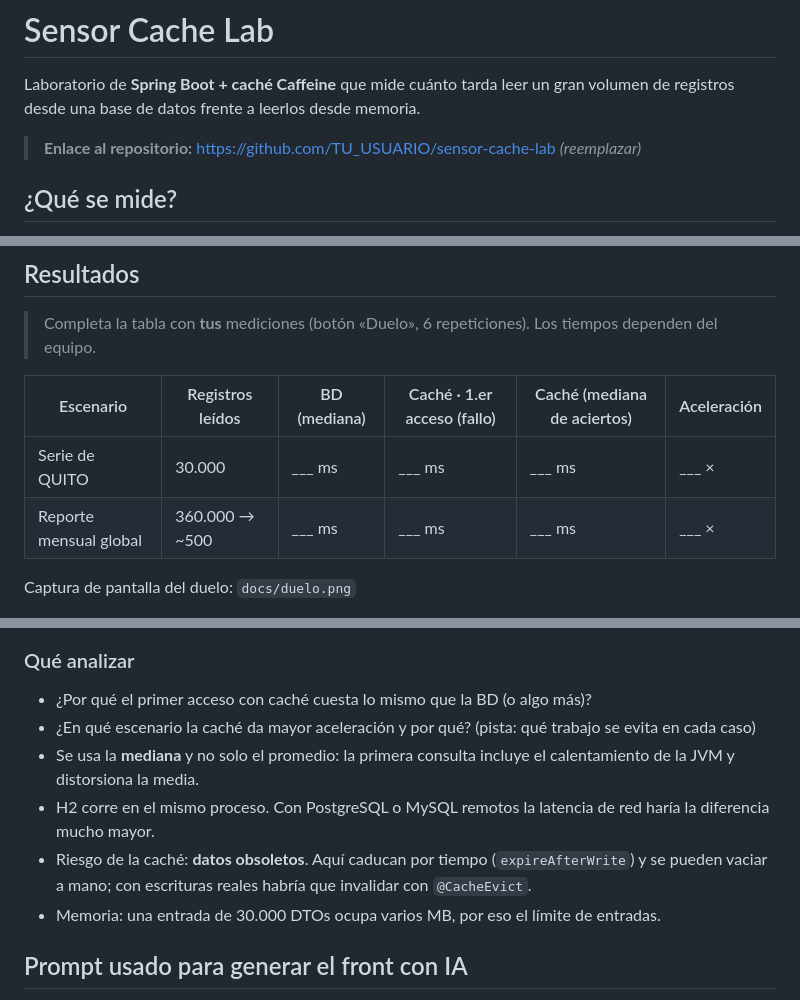
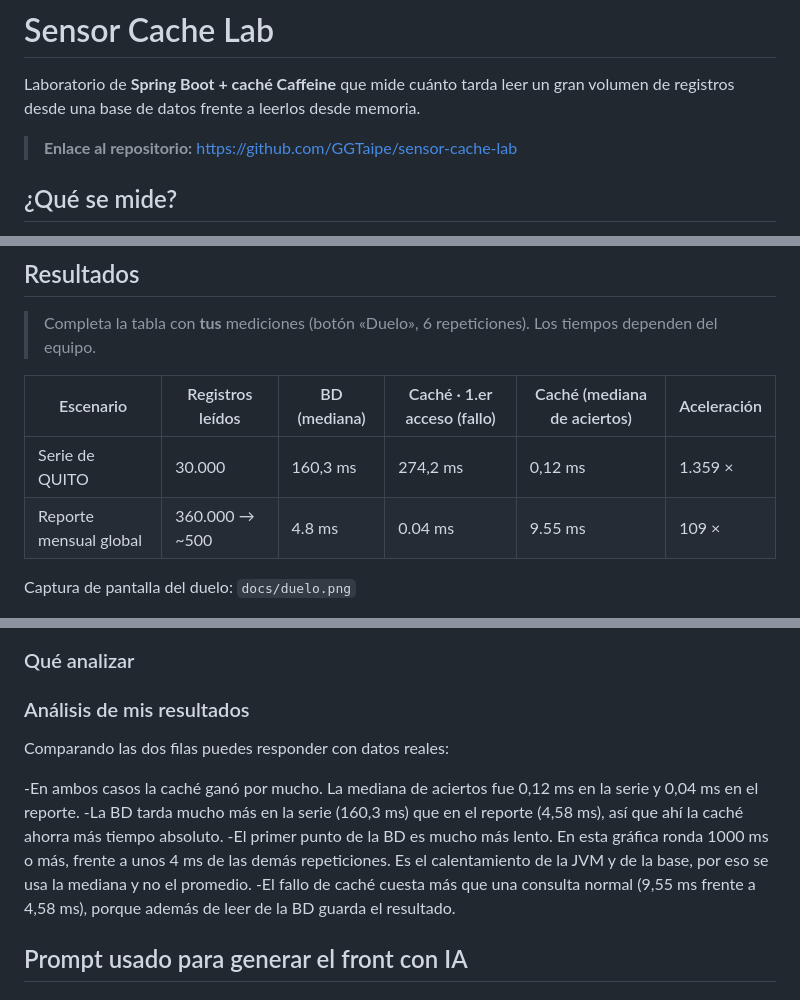
Before and after one commit to GGTaipe/Sensor-Cache-Lab, a Markdown page: README.md, 3 parts joined by grey strips. GitHub-like rendering.

Commit message:
Revise README with new repo link and analysis
Updated repository link and added performance analysis results.

```diff
--- a/README.md
+++ b/README.md
@@ -2,7 +2,7 @@
 
 Laboratorio de **Spring Boot + caché Caffeine** que mide cuánto tarda leer un gran volumen de registros desde una base de datos frente a leerlos desde memoria.
 
-> **Enlace al repositorio:** https://github.com/TU_USUARIO/sensor-cache-lab  *(reemplazar)*
+> **Enlace al repositorio:** https://github.com/GGTaipe/sensor-cache-lab
 
 ## ¿Qué se mide?
 
@@ -108,8 +108,8 @@ Para probar la 2: `python dev_server.py --proxy` y abrir `http://localhost:5173/
 
 | Escenario | Registros leídos | BD (mediana) | Caché · 1.er acceso (fallo) | Caché (mediana de aciertos) | Aceleración |
 |---|---|---|---|---|---|
-| Serie de QUITO | 30.000 | ___ ms | ___ ms | ___ ms | ___ × |
-| Reporte mensual global | 360.000 → ~500 | ___ ms | ___ ms | ___ ms | ___ × |
+| Serie de QUITO | 30.000 | 160,3 ms | 274,2 ms | 0,12   ms | 1.359 × |
+| Reporte mensual global | 360.000 → ~500 | 4.8 ms | 0.04 ms | 9.55 ms | 109 × |
 
 Captura de pantalla del duelo: `docs/duelo.png`
 
@@ -116,11 +119,13 @@ Captura de pantalla del duelo: `docs/duelo.png`
 ### Qué analizar
 
-- ¿Por qué el primer acceso con caché cuesta lo mismo que la BD (o algo más)?
-- ¿En qué escenario la caché da mayor aceleración y por qué? (pista: qué trabajo se evita en cada caso)
-- Se usa la **mediana** y no solo el promedio: la primera consulta incluye el calentamiento de la JVM y distorsiona la media.
-- H2 corre en el mismo proceso. Con PostgreSQL o MySQL remotos la latencia de red haría la diferencia mucho mayor.
-- Riesgo de la caché: **datos obsoletos**. Aquí caducan por tiempo (`expireAfterWrite`) y se pueden vaciar a mano; con escrituras reales habría que invalidar con `@CacheEvict`.
-- Memoria: una entrada de 30.000 DTOs ocupa varios MB, por eso el límite de entradas.
+### Análisis de mis resultados
+
+Comparando las dos filas puedes responder con datos reales:
+
+-En ambos casos la caché ganó por mucho. La mediana de aciertos fue 0,12 ms en la serie y 0,04 ms en el reporte.
+-La BD tarda mucho más en la serie (160,3 ms) que en el reporte (4,58 ms), así que ahí la caché ahorra más tiempo absoluto.
+-El primer punto de la BD es mucho más lento. En esta gráfica ronda 1000 ms o más, frente a unos 4 ms de las demás repeticiones. Es el calentamiento de la JVM y de la base, por eso se usa la mediana y no el promedio.
+-El fallo de caché cuesta más que una consulta normal (9,55 ms frente a 4,58 ms), porque además de leer de la BD guarda el resultado.
 
 ## Prompt usado para generar el front con IA
 
```
Also changed, not shown: other parts of README.md (+3 -0 lines).
